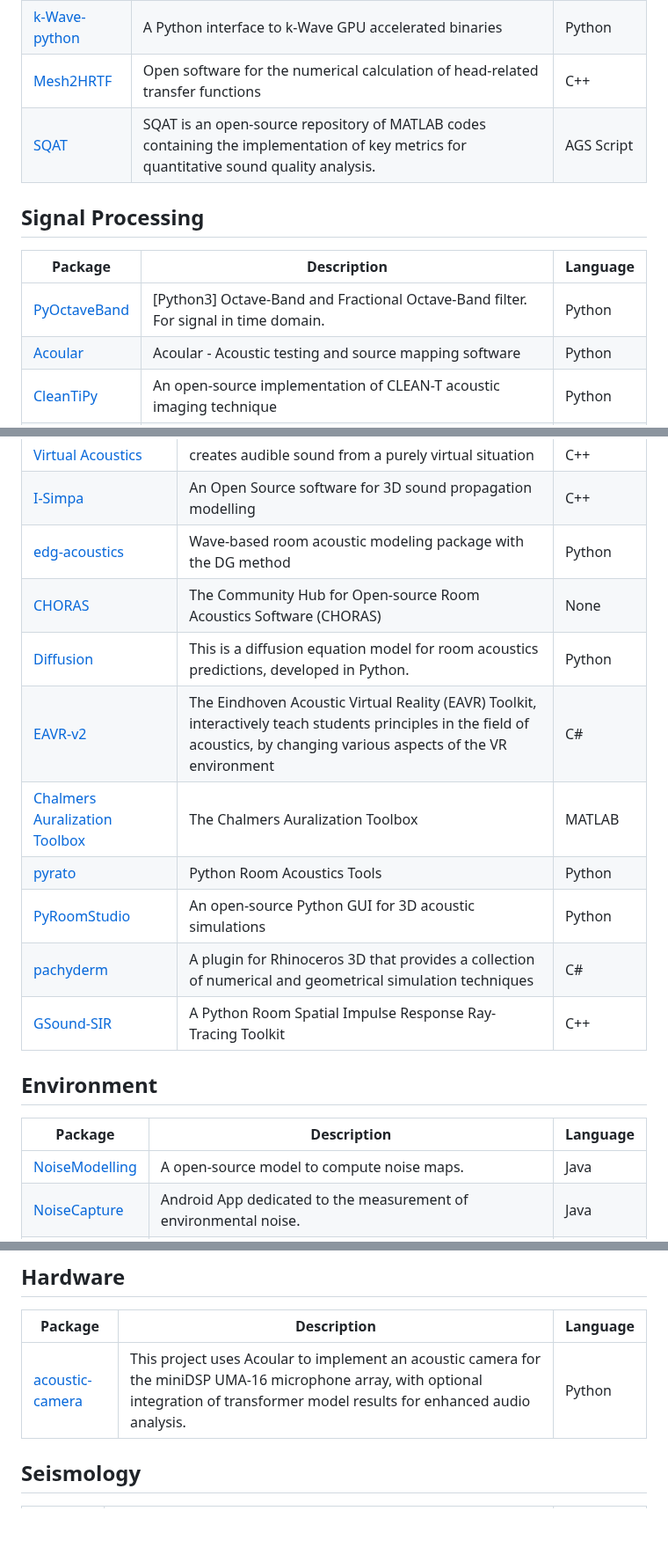
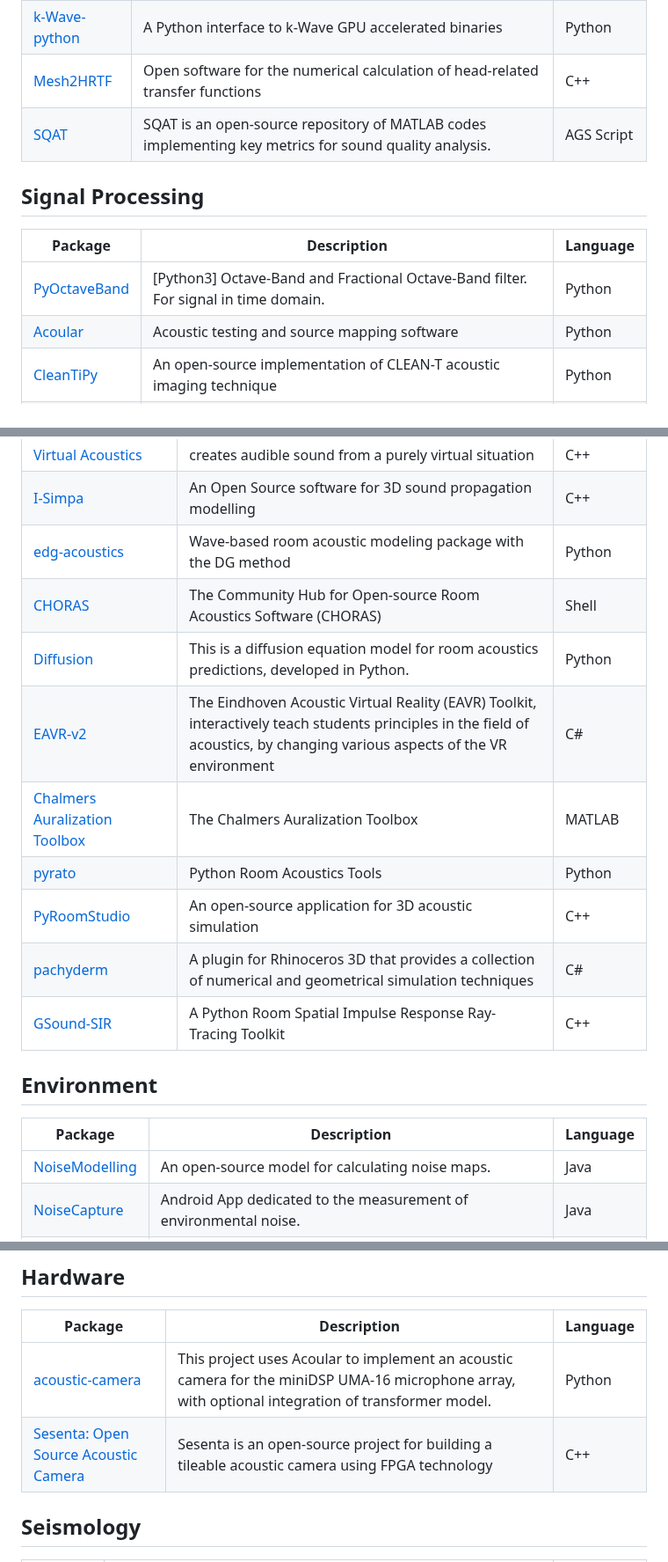
Before and after one commit to Nitnelav/awesome-acoustic, a Markdown page: README.md, 3 parts joined by grey strips. Shown at 88% size. GitHub-like rendering; blank space fills up the shorter version.

Commit message:
Update README.md from detailed_projects.json [auto]

```diff
--- a/README.md
+++ b/README.md
@@ -37,7 +37,7 @@ Read the detailed scope of this list in [SCOPE.md](SCOPE.md).
 | [k-Wave](https://github.com/ucl-bug/k-wave) | A MATLAB toolbox for the time-domain simulation of acoustic wave fields | MATLAB |
 | [k-Wave-python](https://github.com/waltsims/k-wave-python) | A Python interface to k-Wave GPU accelerated binaries | Python |
 | [Mesh2HRTF](https://github.com/Any2HRTF/Mesh2HRTF) | Open software for the numerical calculation of head-related transfer functions | C++ |
-| [SQAT](https://github.com/ggrecow/SQAT) | SQAT is an open-source repository of MATLAB codes containing the implementation of key metrics for quantitative sound quality analysis. | AGS Script |
+| [SQAT](https://github.com/ggrecow/SQAT) | SQAT is an open-source repository of MATLAB codes implementing key metrics for sound quality analysis. | AGS Script |
 
 
 ## Signal Processing
@@ -45,7 +45,7 @@ Read the detailed scope of this list in [SCOPE.md](SCOPE.md).
 | Package | Description | Language |
 |---------|-------------|----------|
 | [PyOctaveBand](https://github.com/jmrplens/PyOctaveBand) | [Python3] Octave-Band and Fractional Octave-Band filter. For signal in time domain.  | Python |
-| [Acoular](https://github.com/acoular/acoular) | Acoular - Acoustic testing and source mapping software | Python |
+| [Acoular](https://github.com/acoular/acoular) | Acoustic testing and source mapping software | Python |
 | [CleanTiPy](https://github.com/Universite-Gustave-Eiffel/CleanTiPy) | An open-source implementation of CLEAN-T acoustic imaging technique | Python |
 | [paderwasn](https://github.com/fgnt/paderwasn) | Paderwasn is a collection of methods for acoustic signal processing in wireless acoustic sensor networks (WASNs). | Python |
 | [pyDMD](https://github.com/PyDMD/PyDMD) | Python Dynamic Mode Decomposition | Python |
@@ -60,12 +60,12 @@ Read the detailed scope of this list in [SCOPE.md](SCOPE.md).
 | [Virtual Acoustics](https://www.virtualacoustics.org/) | creates audible sound from a purely virtual situation | C++ |
 | [I-Simpa](https://github.com/Universite-Gustave-Eiffel/I-Simpa) | An Open Source software for 3D sound propagation modelling | C++ |
 | [edg-acoustics](https://github.com/Building-acoustics-TU-Eindhoven/edg-acoustics) | Wave-based room acoustic modeling package with the DG method | Python |
-| [CHORAS](https://github.com/Building-acoustics-TU-Eindhoven/CHORAS) | The Community Hub for Open-source Room Acoustics Software (CHORAS) | None |
+| [CHORAS](https://github.com/Building-acoustics-TU-Eindhoven/CHORAS) | The Community Hub for Open-source Room Acoustics Software (CHORAS) | Shell |
 | [Diffusion](https://github.com/Building-acoustics-TU-Eindhoven/Diffusion) | This is a diffusion equation model for room acoustics predictions, developed in Python. | Python |
 | [EAVR-v2](https://github.com/Building-acoustics-TU-Eindhoven/EAVR-v2) | The Eindhoven Acoustic Virtual Reality (EAVR) Toolkit, interactively teach students principles in the field of acoustics, by changing various aspects of the VR environment | C# |
 | [Chalmers Auralization Toolbox](https://github.com/AppliedAcousticsChalmers/auralization-toolbox) | The Chalmers Auralization Toolbox | MATLAB |
 | [pyrato](https://github.com/pyfar/pyrato) | Python Room Acoustics Tools | Python |
-| [PyRoomStudio](https://github.com/PyRoomStudio/PyRoomStudio) | An open-source Python GUI for 3D acoustic simulations | Python |
+| [PyRoomStudio](https://github.com/PyRoomStudio/PyRoomStudio) | An open-source application for 3D acoustic simulation | C++ |
 | [pachyderm](https://www.orase.org/pachyderm) | A plugin for Rhinoceros 3D that provides a collection of numerical and geometrical simulation techniques | C# |
 | [GSound-SIR](https://github.com/yongyizang/GSound-SIR) | A Python Room Spatial Impulse Response Ray-Tracing Toolkit | C++ |
 
@@ -74,7 +74,7 @@ Read the detailed scope of this list in [SCOPE.md](SCOPE.md).
 
 | Package | Description | Language |
 |---------|-------------|----------|
-| [NoiseModelling](https://github.com/Universite-Gustave-Eiffel/NoiseModelling) | A open-source model to compute noise maps. | Java |
+| [NoiseModelling](https://github.com/Universite-Gustave-Eiffel/NoiseModelling) | An open-source model for calculating noise maps.  | Java |
 | [NoiseCapture](https://github.com/Universite-Gustave-Eiffel/NoiseCapture) | Android App dedicated to the measurement of environmental noise. | Java |
 | [Code_Tympan](https://gitlab.com/tympan/code_tympan) | Code_TYMPAN is a software developed by EDF R&D to simulate noise in industrial sites. | C++ |
 | [HRISK](https://gitlab.com/jtagusari/hrisk-noisemodelling) | This is a QGIS plugin, which implements NoiseModelling and helps estimate the health risks posed by (road traffic) noise. | Python |
@@ -196,7 +196,8 @@ Read the detailed scope of this list in [SCOPE.md](SCOPE.md).
 
 | Package | Description | Language |
 |---------|-------------|----------|
-| [acoustic-camera](https://github.com/rabeaifeanyi/acoustic-camera) | This project uses Acoular to implement an acoustic camera for the miniDSP UMA-16 microphone array, with optional integration of transformer model results for enhanced audio analysis. | Python |
+| [acoustic-camera](https://github.com/rabeaifeanyi/acoustic-camera) | This project uses Acoular to implement an acoustic camera for the miniDSP UMA-16 microphone array, with optional integration of transformer model. | Python |
+| [Sesenta: Open Source Acoustic Camera](https://github.com/Iari-Lab/fpga_acoustic) | Sesenta is an open-source project for building a tileable acoustic camera using FPGA technology | C++ |
 
 
 ## Seismology
```
Also changed, not shown: other parts of README.md (+2 -2 lines).
